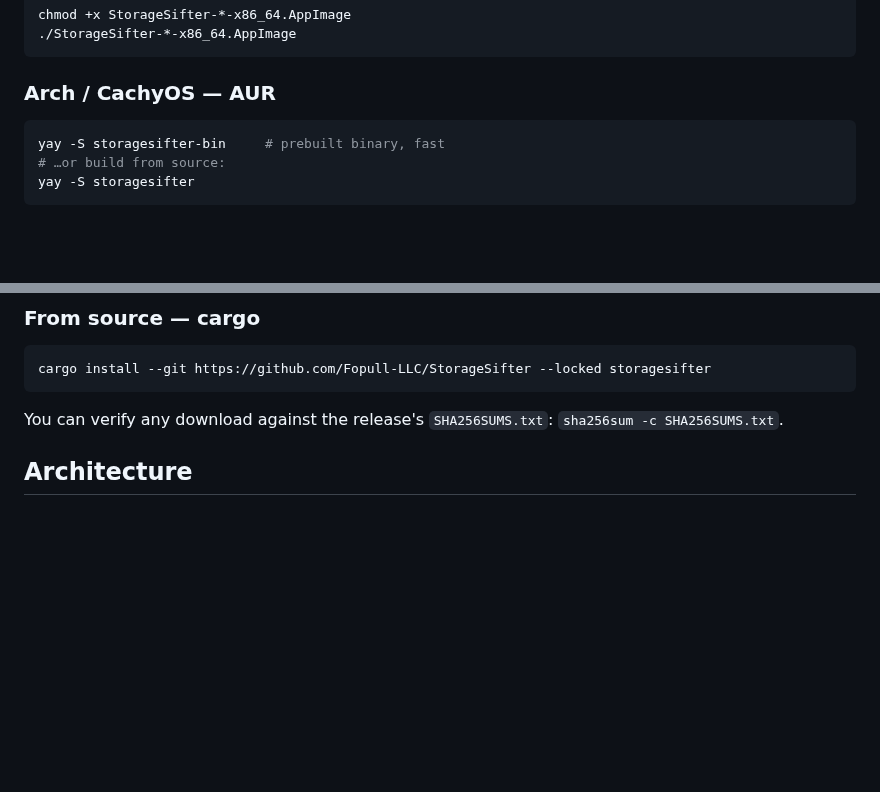
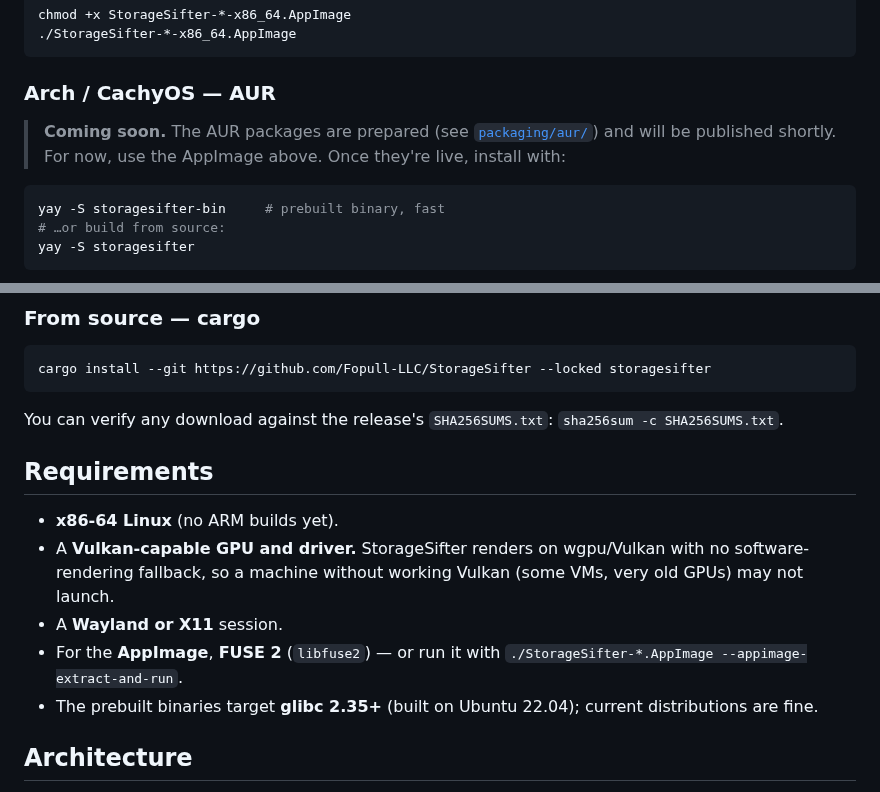
Before and after one commit to Fopull-LLC/StorageSifter, a Markdown page: README.md, 2 parts joined by grey strips. Rendered like a GitHub page; blank space fills up the shorter version.

````diff
--- a/README.md
+++ b/README.md
@@ -29,6 +31,10 @@ chmod +x StorageSifter-*-x86_64.AppImage
 ```
 
 ### Arch / CachyOS — AUR
+
+> **Coming soon.** The AUR packages are prepared (see [`packaging/aur/`](packaging/aur))
+> and will be published shortly. For now, use the AppImage above. Once they're
+> live, install with:
 
 ```sh
 yay -S storagesifter-bin     # prebuilt binary, fast
@@ -57,6 +63,18 @@ cargo install --git https://github.com/Fopull-LLC/StorageSifter --locked storage
 
 You can verify any download against the release's `SHA256SUMS.txt`:
 `sha256sum -c SHA256SUMS.txt`.
+
+## Requirements
+
+- **x86-64 Linux** (no ARM builds yet).
+- A **Vulkan-capable GPU and driver.** StorageSifter renders on wgpu/Vulkan with
+  no software-rendering fallback, so a machine without working Vulkan (some VMs,
+  very old GPUs) may not launch.
+- A **Wayland or X11** session.
+- For the **AppImage**, **FUSE 2** (`libfuse2`) — or run it with
+  `./StorageSifter-*.AppImage --appimage-extract-and-run`.
+- The prebuilt binaries target **glibc 2.35+** (built on Ubuntu 22.04); current
+  distributions are fine.
 
 ## Architecture
 
````
Also changed, not shown: other parts of README.md (+11 -0 lines), packaging/aur/README.md (+12 -12 lines), assets/Screenshots/ss1.png (added), assets/Screenshots/ss2.png (added), 4 other files.
